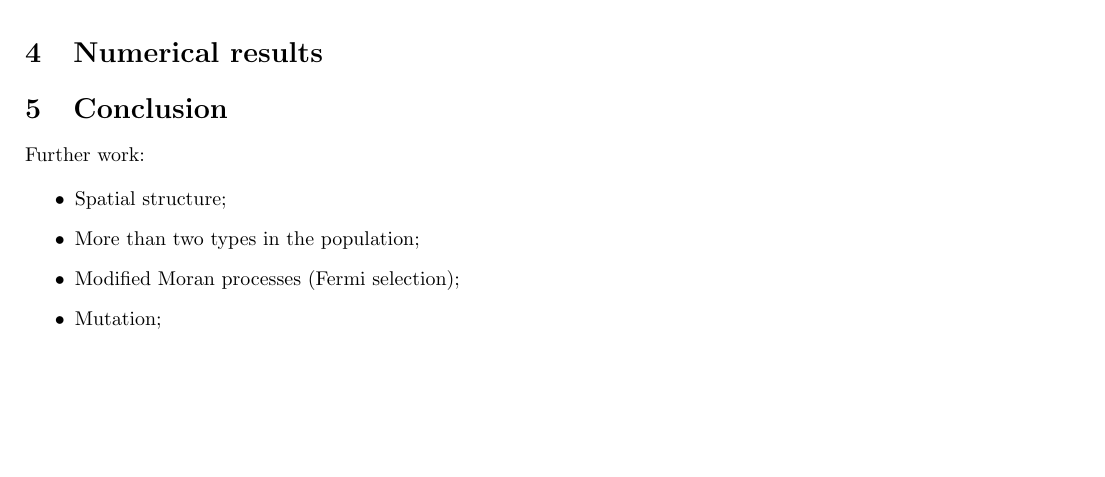
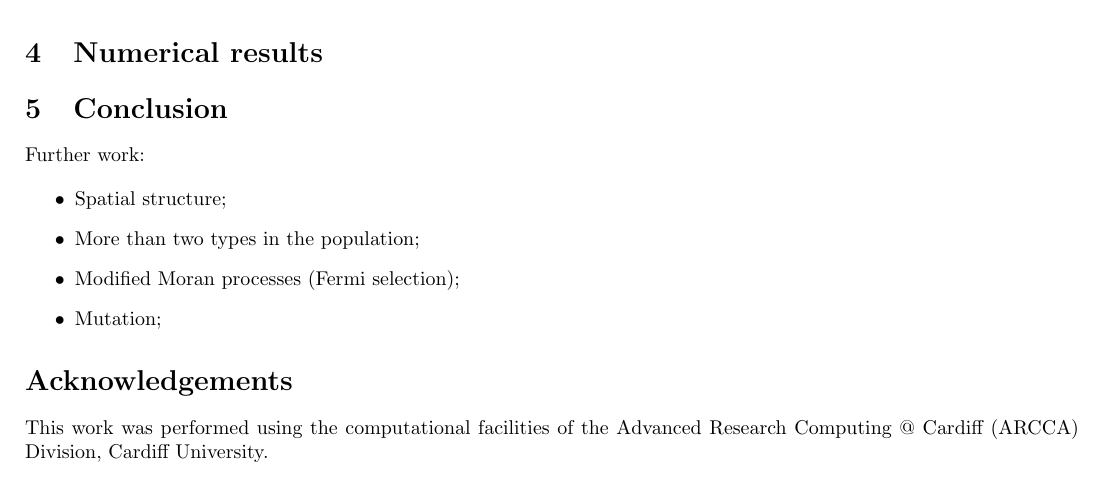
Before and after one commit to Axelrod-Python/axelrod-moran, a LaTeX paper (tex/main.tex): part of page 4 of 7 before the commit and part of page 4 of 8 after it, cut so that both start at the same text, the shorter picture padded with empty space. Compiled offline with pdfLaTeX.

Commit message:
Add acknowledgements of Raven.

```diff
--- a/tex/main.tex
+++ b/tex/main.tex
@@ -408,7 +408,10 @@ Further work:
 \end{itemize}
 % TODO Write this section.
 
+\section*{Acknowledgements}
 
+This work was performed using the computational facilities of the Advanced
+Research Computing @ Cardiff (ARCCA) Division, Cardiff University.
 
 \printbibliography
 
```
Also changed, not shown: tex/main.pdf.
